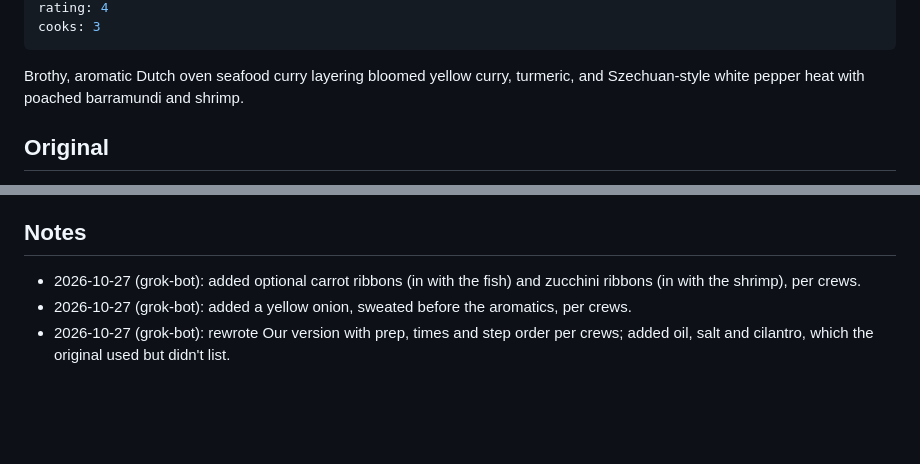
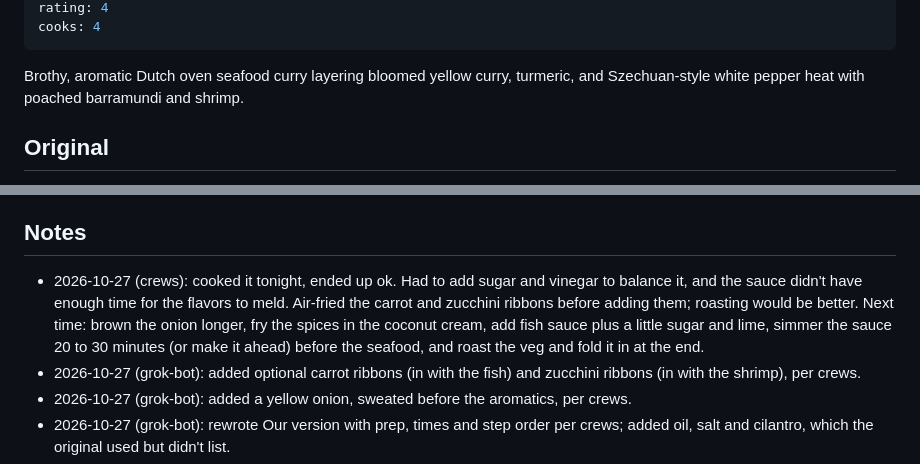
Before and after one commit to TheYoungCrews/recipes, a Markdown page: recipes/golden-szechuan-seafood-curry.md, 2 parts joined by grey strips. Rendered like a GitHub page; blank space fills up the shorter version.

Commit message:
Szechuan Seafood Curry: cook notes from Oct 27

```diff
--- a/recipes/golden-szechuan-seafood-curry.md
+++ b/recipes/golden-szechuan-seafood-curry.md
@@ -18,5 +18,5 @@ last_made:
 rating: 4
-cooks: 3
+cooks: 4
 ---
 Brothy, aromatic Dutch oven seafood curry layering bloomed yellow curry, turmeric, and Szechuan-style white pepper heat with poached barramundi and shrimp.
 
@@ -74,6 +74,7 @@ Serves 2, about 40 minutes. If serving with rice, start it first.
 9. Off the heat, squeeze in half the lime, taste and add more lime or salt if needed (extra vegetables thin the broth). Top with cilantro and serve.
 
 ## Notes
+- 2026-10-27 (crews): cooked it tonight, ended up ok. Had to add sugar and vinegar to balance it, and the sauce didn't have enough time for the flavors to meld. Air-fried the carrot and zucchini ribbons before adding them; roasting would be better. Next time: brown the onion longer, fry the spices in the coconut cream, add fish sauce plus a little sugar and lime, simmer the sauce 20 to 30 minutes (or make it ahead) before the seafood, and roast the veg and fold it in at the end.
 - 2026-10-27 (grok-bot): added optional carrot ribbons (in with the fish) and zucchini ribbons (in with the shrimp), per crews.
 - 2026-10-27 (grok-bot): added a yellow onion, sweated before the aromatics, per crews.
 - 2026-10-27 (grok-bot): rewrote Our version with prep, times and step order per crews; added oil, salt and cilantro, which the original used but didn't list.
```
Also changed, not shown: other parts of recipes/golden-szechuan-seafood-curry.md (+1 -1 lines).
